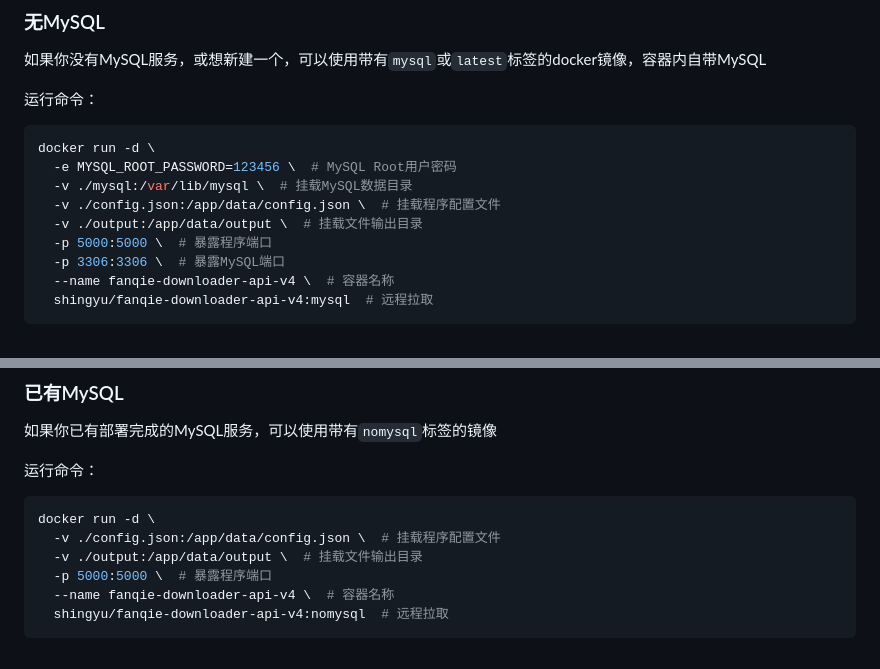
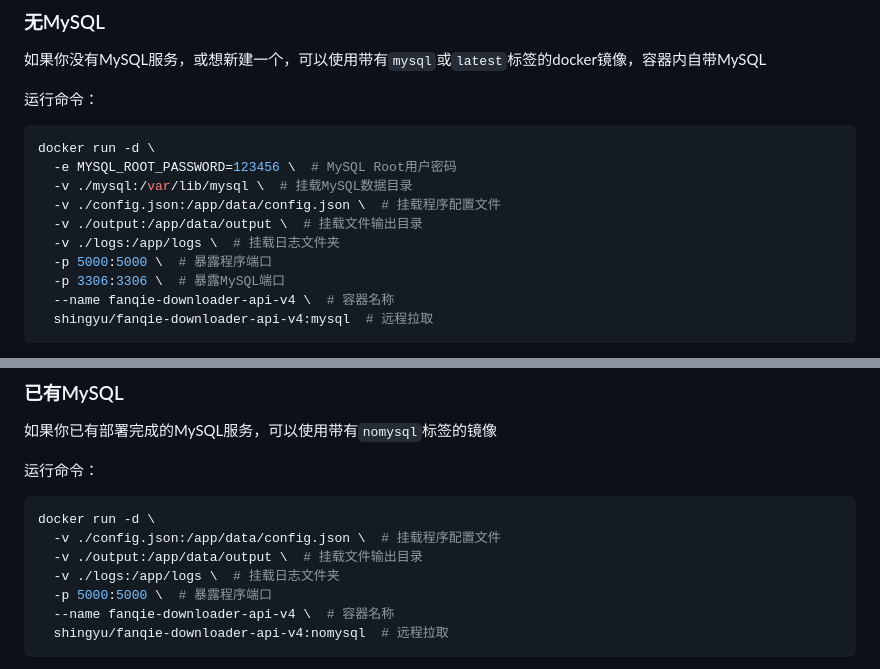
Before and after one commit to shing-yu/fanqie-downloader-api-v4, a Markdown page: README.md, 2 parts joined by grey strips. Rendered like a GitHub page.

Commit message:
docs: 调整

```diff
--- a/README.md
+++ b/README.md
@@ -18,6 +18,7 @@ docker run -d \
   -v ./mysql:/var/lib/mysql \  # 挂载MySQL数据目录
   -v ./config.json:/app/data/config.json \  # 挂载程序配置文件
   -v ./output:/app/data/output \  # 挂载文件输出目录
+  -v ./logs:/app/logs \  # 挂载日志文件夹
   -p 5000:5000 \  # 暴露程序端口
   -p 3306:3306 \  # 暴露MySQL端口
   --name fanqie-downloader-api-v4 \  # 容器名称
@@ -44,6 +45,7 @@ docker run -d \
 docker run -d \
   -v ./config.json:/app/data/config.json \  # 挂载程序配置文件
   -v ./output:/app/data/output \  # 挂载文件输出目录
+  -v ./logs:/app/logs \  # 挂载日志文件夹
   -p 5000:5000 \  # 暴露程序端口
   --name fanqie-downloader-api-v4 \  # 容器名称
   shingyu/fanqie-downloader-api-v4:nomysql  # 远程拉取
```
